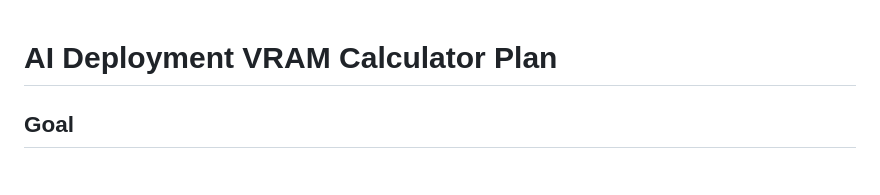
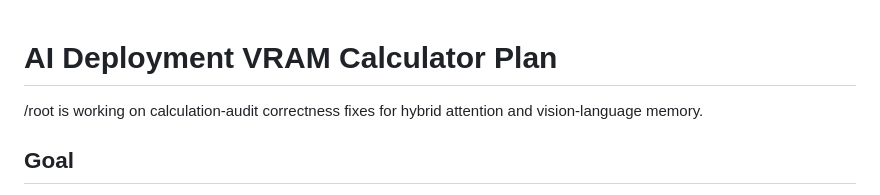
Before and after one commit to rxdt/ai_deployment_calculator, a Markdown page: specs/plan.md, the part around the change. Drawn GitHub-style.

Commit message:
Claim calculation correctness audit
- Reserve the calculation-audit scope\n- Coordinate source-backed memory fixes\n\nroot-plan-1/1

```diff
--- a/specs/plan.md
+++ b/specs/plan.md
@@ -1,4 +1,6 @@
 # AI Deployment VRAM Calculator Plan
+
+/root is working on calculation-audit correctness fixes for hybrid attention and vision-language memory.
 
 ## Goal
 
```
